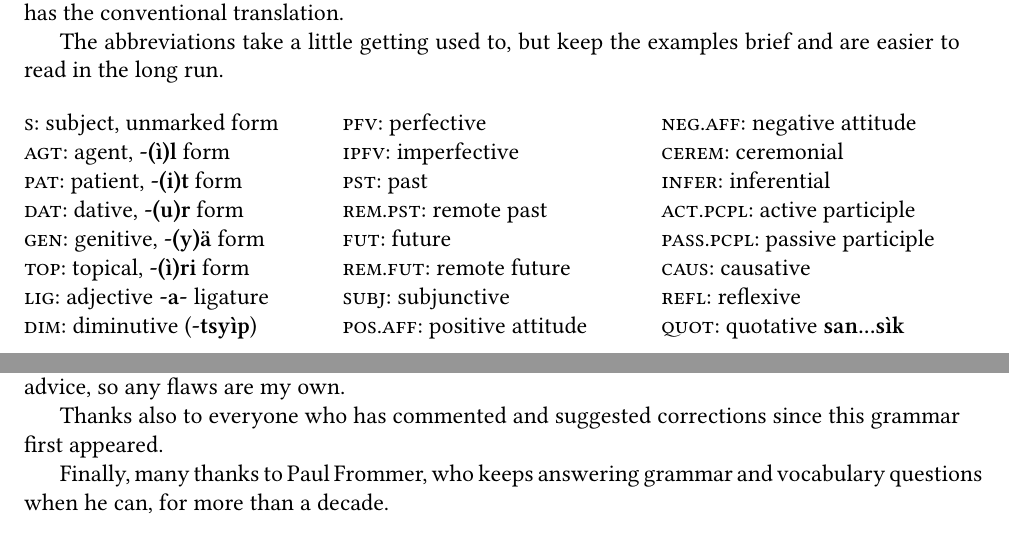
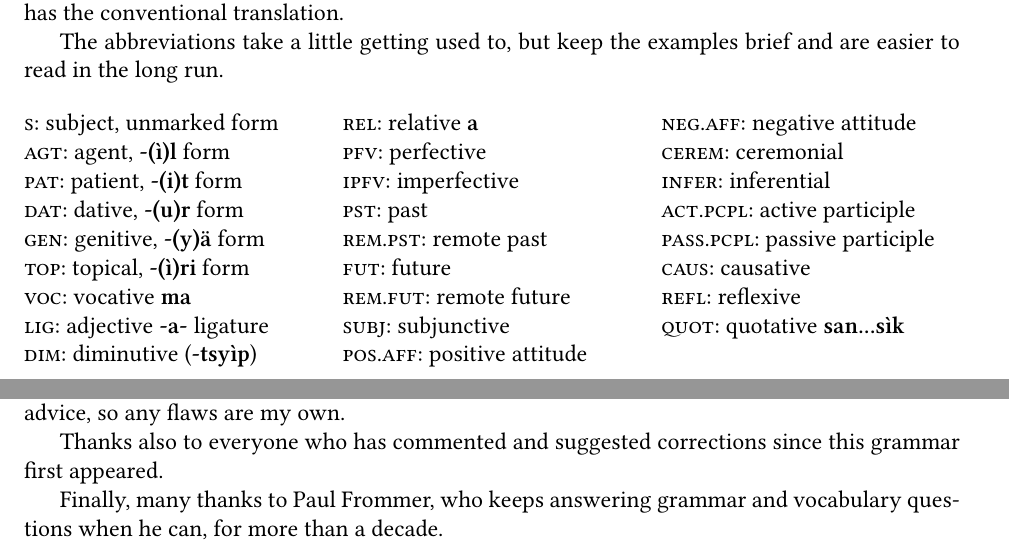
Before and after one commit to horen-lenavi/Horen, a LaTeX thesis (en/horen-lenavi.tex, which reads en/intro.tex): two parts of pages 8 and 9 of 76, joined at a grey line, cut so that both start at the same text. Compiled offline with XeLaTeX; a missing font is replaced by an installed copy or a similar font.

Commit message:
some more abbrevations; formatting

```diff
--- a/en/intro.tex
+++ b/en/intro.tex
@@ -175,8 +175,10 @@ brief and are easier to read in the long run.
 \I{dat}: dative, \N{-(u)r} form \\
 \I{gen}: genitive, \N{-(y)ä} form \\
 \I{top}: topical, \N{-(ì)ri} form \\
+\I{voc}: vocative \N{ma} \\
 \I{lig}: adjective \N{-a-} ligature\\
 \I{dim}: diminutive (\N{-tsyìp}) \\
+\I{rel}: relative \N{a} \\
 \I{pfv}: perfective \\
 \I{ipfv}: imperfective \\
 \I{pst}: past \\
@@ -216,6 +218,6 @@ Thanks also to everyone who has commented and suggested corrections
 since this grammar first appeared.
 
 Finally, many thanks to Paul Frommer, who keeps answering grammar
-and vocabulary questions when he can, for more than a decade.
+and vocabulary ques\-tions when he can, for more than a decade.
 
 \bigskip
```
